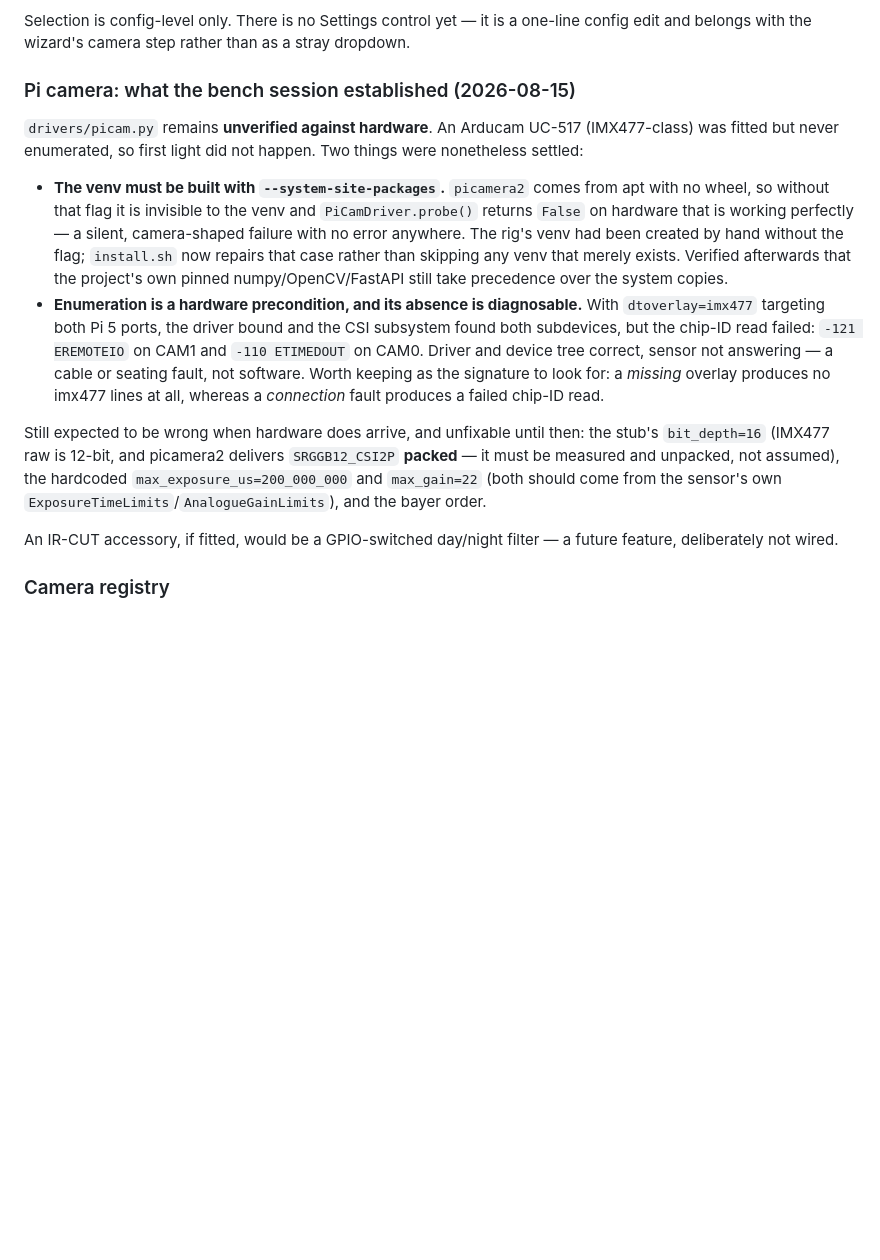
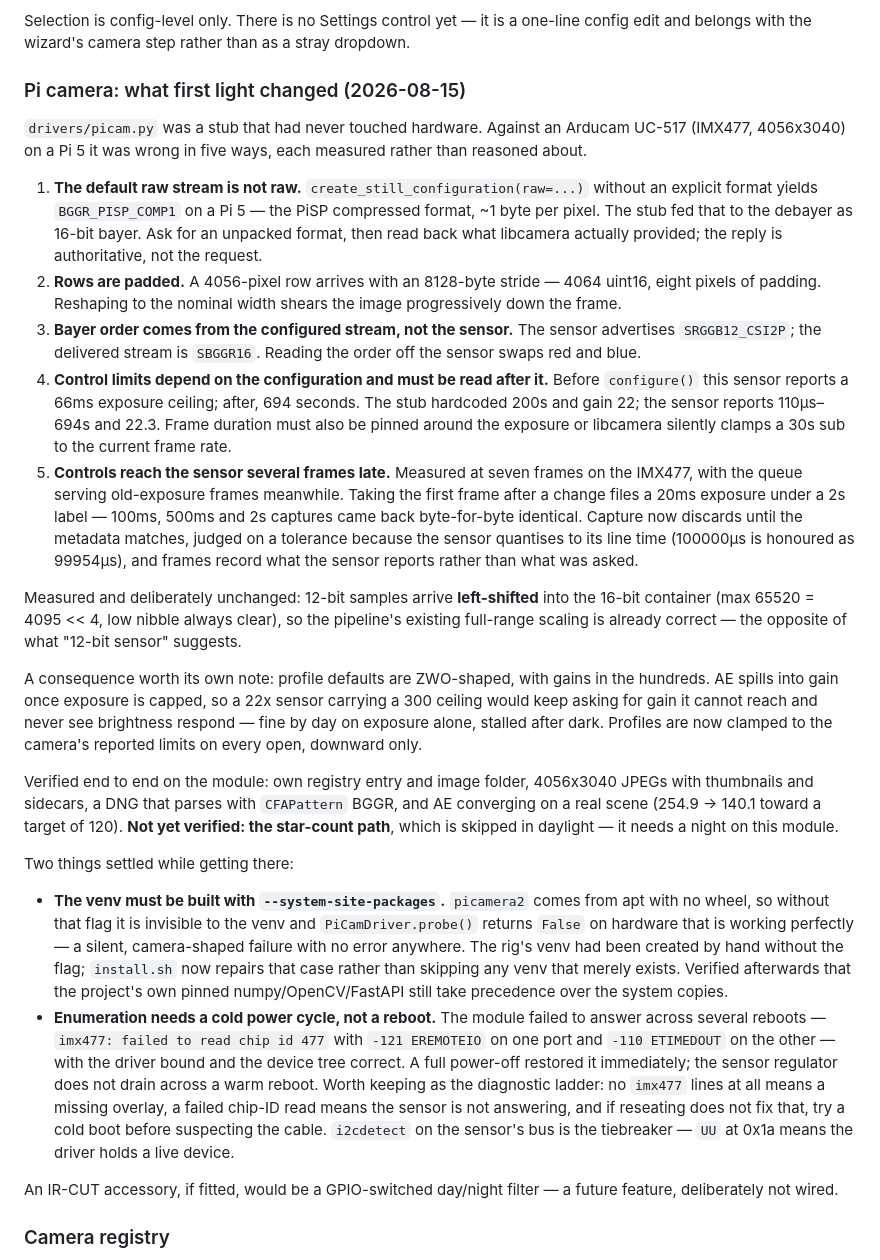
Before and after one commit to mattg8892/skylapse, a Markdown page: DESIGN.md, the part around the change. GitHub-like rendering; blank space fills up the shorter version.

Commit message:
DESIGN: record Pi camera first light
Replaces the placeholder written when the module would not enumerate.
Five measured corrections to the picam driver, the left-shifted 12-bit
finding that means the pipeline needed no change, the profile-clamp
consequence, and what is verified end to end versus still outstanding
(the star-count path, which needs darkness).

Also corrects the enumeration note: the module was not a cable fault. It
needed a cold power cycle -- the sensor regulator does not drain across a
warm reboot -- which is now written down as a diagnostic ladder with
i2cdetect's UU at 0x1a as the tiebreaker.

Co-Authored-By: Claude Opus 5 (1M context) <noreply@anthropic.com>

```diff
--- a/DESIGN.md
+++ b/DESIGN.md
@@ -151,11 +151,54 @@ Selection is config-level only. There is no Settings control yet — it is a
 one-line config edit and belongs with the wizard's camera step rather than as a
 stray dropdown.
 
-### Pi camera: what the bench session established (2026-08-15)
+### Pi camera: what first light changed (2026-08-15)
 
-`drivers/picam.py` remains **unverified against hardware**. An Arducam UC-517
-(IMX477-class) was fitted but never enumerated, so first light did not happen.
-Two things were nonetheless settled:
+`drivers/picam.py` was a stub that had never touched hardware. Against an
+Arducam UC-517 (IMX477, 4056x3040) on a Pi 5 it was wrong in five ways, each
+measured rather than reasoned about.
+
+1. **The default raw stream is not raw.** `create_still_configuration(raw=...)`
+   without an explicit format yields `BGGR_PISP_COMP1` on a Pi 5 — the PiSP
+   compressed format, ~1 byte per pixel. The stub fed that to the debayer as
+   16-bit bayer. Ask for an unpacked format, then read back what libcamera
+   actually provided; the reply is authoritative, not the request.
+2. **Rows are padded.** A 4056-pixel row arrives with an 8128-byte stride —
+   4064 uint16, eight pixels of padding. Reshaping to the nominal width shears
+   the image progressively down the frame.
+3. **Bayer order comes from the configured stream, not the sensor.** The sensor
+   advertises `SRGGB12_CSI2P`; the delivered stream is `SBGGR16`. Reading the
+   order off the sensor swaps red and blue.
+4. **Control limits depend on the configuration and must be read after it.**
+   Before `configure()` this sensor reports a 66ms exposure ceiling; after,
+   694 seconds. The stub hardcoded 200s and gain 22; the sensor reports
+   110µs–694s and 22.3. Frame duration must also be pinned around the exposure
+   or libcamera silently clamps a 30s sub to the current frame rate.
+5. **Controls reach the sensor several frames late.** Measured at seven frames
+   on the IMX477, with the queue serving old-exposure frames meanwhile. Taking
+   the first frame after a change files a 20ms exposure under a 2s label —
+   100ms, 500ms and 2s captures came back byte-for-byte identical. Capture now
+   discards until the metadata matches, judged on a tolerance because the
+   sensor quantises to its line time (100000µs is honoured as 99954µs), and
+   frames record what the sensor reports rather than what was asked.
+
+Measured and deliberately unchanged: 12-bit samples arrive **left-shifted**
+into the 16-bit container (max 65520 = 4095 << 4, low nibble always clear), so
+the pipeline's existing full-range scaling is already correct — the opposite of
+what "12-bit sensor" suggests.
+
+A consequence worth its own note: profile defaults are ZWO-shaped, with gains in
+the hundreds. AE spills into gain once exposure is capped, so a 22x sensor
+carrying a 300 ceiling would keep asking for gain it cannot reach and never see
+brightness respond — fine by day on exposure alone, stalled after dark. Profiles
+are now clamped to the camera's reported limits on every open, downward only.
+
+Verified end to end on the module: own registry entry and image folder,
+4056x3040 JPEGs with thumbnails and sidecars, a DNG that parses with
+`CFAPattern` BGGR, and AE converging on a real scene (254.9 → 140.1 toward a
+target of 120). **Not yet verified: the star-count path**, which is skipped in
+daylight — it needs a night on this module.
+
+Two things settled while getting there:
 
 - **The venv must be built with `--system-site-packages`.** `picamera2` comes
   from apt with no wheel, so without that flag it is invisible to the venv and
@@ -165,19 +208,16 @@ Two things were nonetheless settled:
   rather than skipping any venv that merely exists. Verified afterwards that the
   project's own pinned numpy/OpenCV/FastAPI still take precedence over the
   system copies.
-- **Enumeration is a hardware precondition, and its absence is diagnosable.**
-  With `dtoverlay=imx477` targeting both Pi 5 ports, the driver bound and the
-  CSI subsystem found both subdevices, but the chip-ID read failed:
-  `-121 EREMOTEIO` on CAM1 and `-110 ETIMEDOUT` on CAM0. Driver and device tree
-  correct, sensor not answering — a cable or seating fault, not software. Worth
-  keeping as the signature to look for: a *missing* overlay produces no imx477
-  lines at all, whereas a *connection* fault produces a failed chip-ID read.
-
-Still expected to be wrong when hardware does arrive, and unfixable until then:
-the stub's `bit_depth=16` (IMX477 raw is 12-bit, and picamera2 delivers
-`SRGGB12_CSI2P` **packed** — it must be measured and unpacked, not assumed), the
-hardcoded `max_exposure_us=200_000_000` and `max_gain=22` (both should come from
-the sensor's own `ExposureTimeLimits`/`AnalogueGainLimits`), and the bayer order.
+- **Enumeration needs a cold power cycle, not a reboot.** The module failed to
+  answer across several reboots — `imx477: failed to read chip id 477` with
+  `-121 EREMOTEIO` on one port and `-110 ETIMEDOUT` on the other — with the
+  driver bound and the device tree correct. A full power-off restored it
+  immediately; the sensor regulator does not drain across a warm reboot. Worth
+  keeping as the diagnostic ladder: no `imx477` lines at all means a missing
+  overlay, a failed chip-ID read means the sensor is not answering, and if
+  reseating does not fix that, try a cold boot before suspecting the cable.
+  `i2cdetect` on the sensor's bus is the tiebreaker — `UU` at 0x1a means the
+  driver holds a live device.
 
 An IR-CUT accessory, if fitted, would be a GPIO-switched day/night filter — a
 future feature, deliberately not wired.
```
